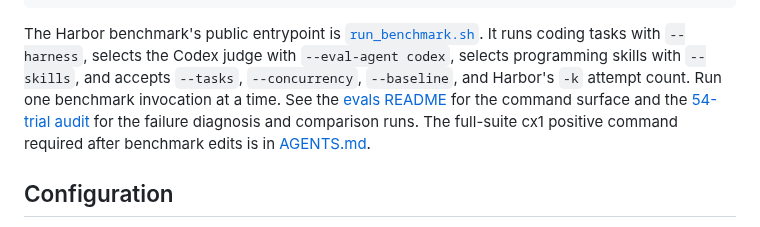
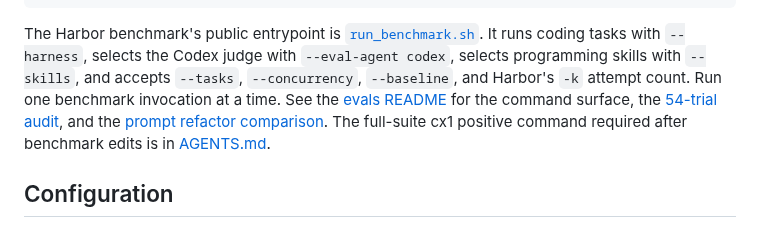
Before and after one commit to mikaeltorni/programming_prompts, a Markdown page: README.md, the part around the change. Rendered like a GitHub page.

Commit message:
docs: record prompt refactor benchmark comparison

```diff
--- a/README.md
+++ b/README.md
@@ -284,8 +284,9 @@ It runs coding tasks with `--harness`, selects the Codex judge with
 `--tasks`, `--concurrency`, `--baseline`, and Harbor's `-k` attempt count.
 Run one benchmark invocation at a time. See the
 [evals README](programming_prompt_rewritten_with_evals/evals/README.md) for
-the command surface and the [54-trial audit](programming_prompt_rewritten_with_evals/evals/reports/2026-09-27-54-trial-audit.md)
-for the failure diagnosis and comparison runs. The full-suite cx1 positive
+the command surface, the [54-trial audit](programming_prompt_rewritten_with_evals/evals/reports/2026-09-27-54-trial-audit.md),
+and the [prompt refactor comparison](programming_prompt_rewritten_with_evals/evals/reports/2026-09-27-prompt-refactor.md).
+The full-suite cx1 positive
 command required after benchmark edits is in [AGENTS.md](AGENTS.md).
 
 ## Configuration
```
Also changed, not shown: 1 other file.
